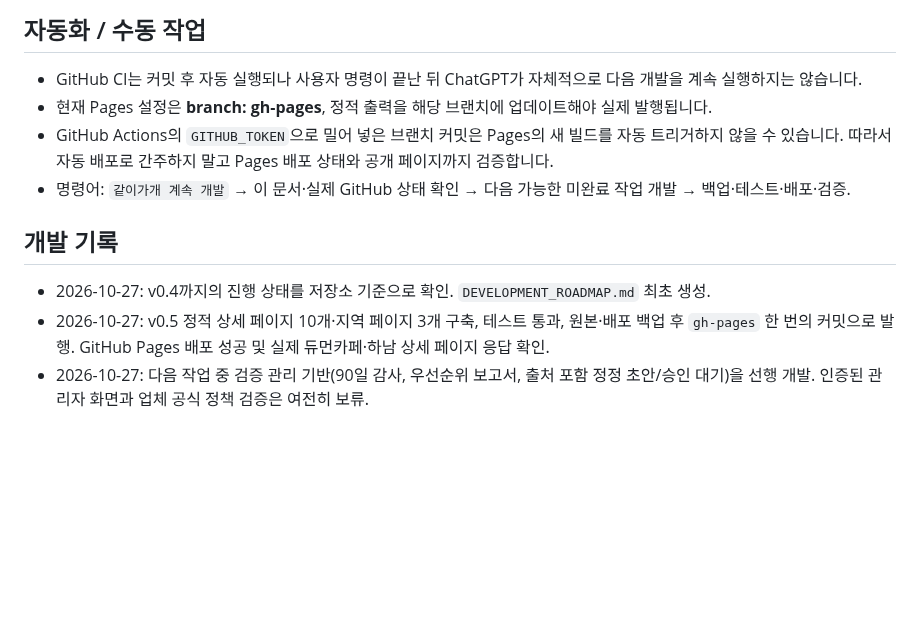
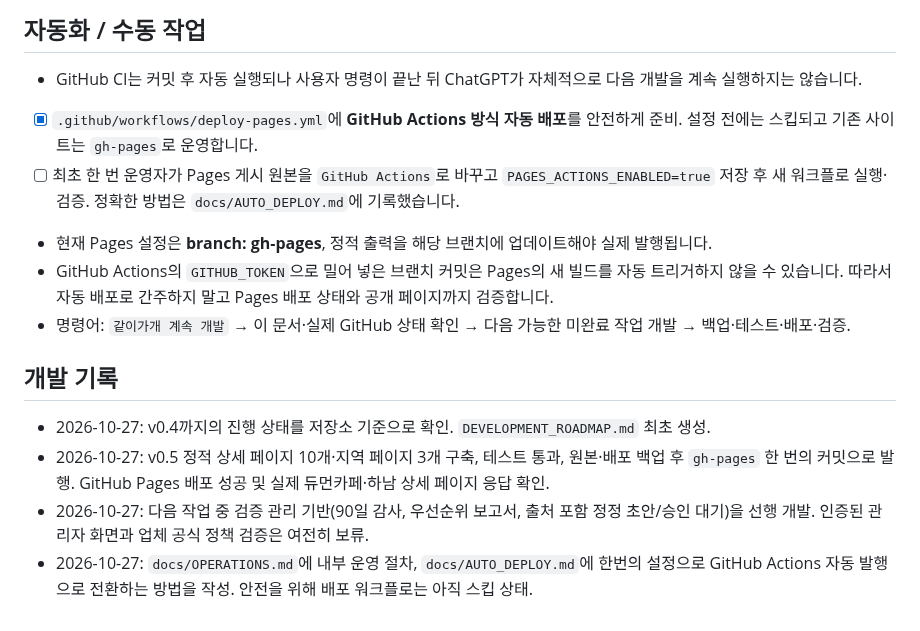
Before and after one commit to bins-hub/gatigagae, a Markdown page: docs/DEVELOPMENT_ROADMAP.md, the part around the change. Rendered like a GitHub page; blank space fills up the shorter version.

Commit message:
Track verified site release, staged correction process and safely disabled automatic publishing

```diff
--- a/docs/DEVELOPMENT_ROADMAP.md
+++ b/docs/DEVELOPMENT_ROADMAP.md
@@ -42,6 +42,8 @@
 
 ## 자동화 / 수동 작업
 - GitHub CI는 커밋 후 자동 실행되나 사용자 명령이 끝난 뒤 ChatGPT가 자체적으로 다음 개발을 계속 실행하지는 않습니다.
+- [x] `.github/workflows/deploy-pages.yml`에 **GitHub Actions 방식 자동 배포**를 안전하게 준비. 설정 전에는 스킵되고 기존 사이트는 `gh-pages`로 운영합니다.
+- [ ] 최초 한 번 운영자가 Pages 게시 원본을 `GitHub Actions`로 바꾸고 `PAGES_ACTIONS_ENABLED=true` 저장 후 새 워크플로 실행·검증. 정확한 방법은 `docs/AUTO_DEPLOY.md`에 기록했습니다.
 - 현재 Pages 설정은 **branch: gh-pages**, 정적 출력을 해당 브랜치에 업데이트해야 실제 발행됩니다.
 - GitHub Actions의 `GITHUB_TOKEN`으로 밀어 넣은 브랜치 커밋은 Pages의 새 빌드를 자동 트리거하지 않을 수 있습니다. 따라서 자동 배포로 간주하지 말고 Pages 배포 상태와 공개 페이지까지 검증합니다.
 - 명령어: `같이가개 계속 개발` → 이 문서·실제 GitHub 상태 확인 → 다음 가능한 미완료 작업 개발 → 백업·테스트·배포·검증.
@@ -50,3 +52,4 @@
 - 2026-10-27: v0.4까지의 진행 상태를 저장소 기준으로 확인. `DEVELOPMENT_ROADMAP.md` 최초 생성.
 - 2026-10-27: v0.5 정적 상세 페이지 10개·지역 페이지 3개 구축, 테스트 통과, 원본·배포 백업 후 `gh-pages` 한 번의 커밋으로 발행. GitHub Pages 배포 성공 및 실제 듀먼카페·하남 상세 페이지 응답 확인.
 - 2026-10-27: 다음 작업 중 검증 관리 기반(90일 감사, 우선순위 보고서, 출처 포함 정정 초안/승인 대기)을 선행 개발. 인증된 관리자 화면과 업체 공식 정책 검증은 여전히 보류.
+- 2026-10-27: `docs/OPERATIONS.md`에 내부 운영 절차, `docs/AUTO_DEPLOY.md`에 한번의 설정으로 GitHub Actions 자동 발행으로 전환하는 방법을 작성. 안전을 위해 배포 워크플로는 아직 스킵 상태.
```
